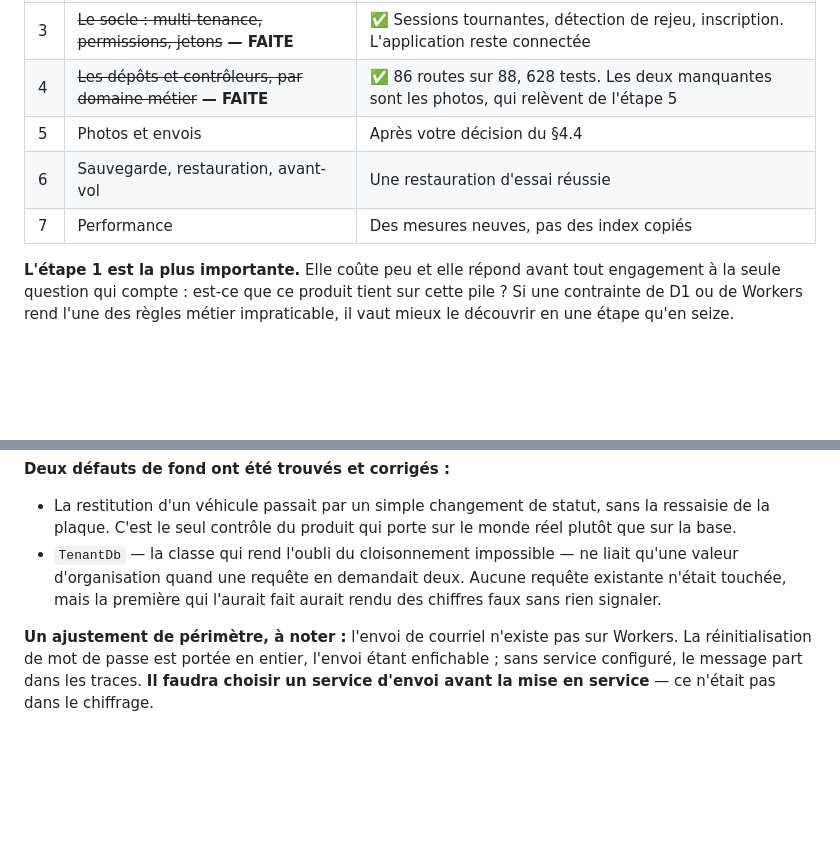
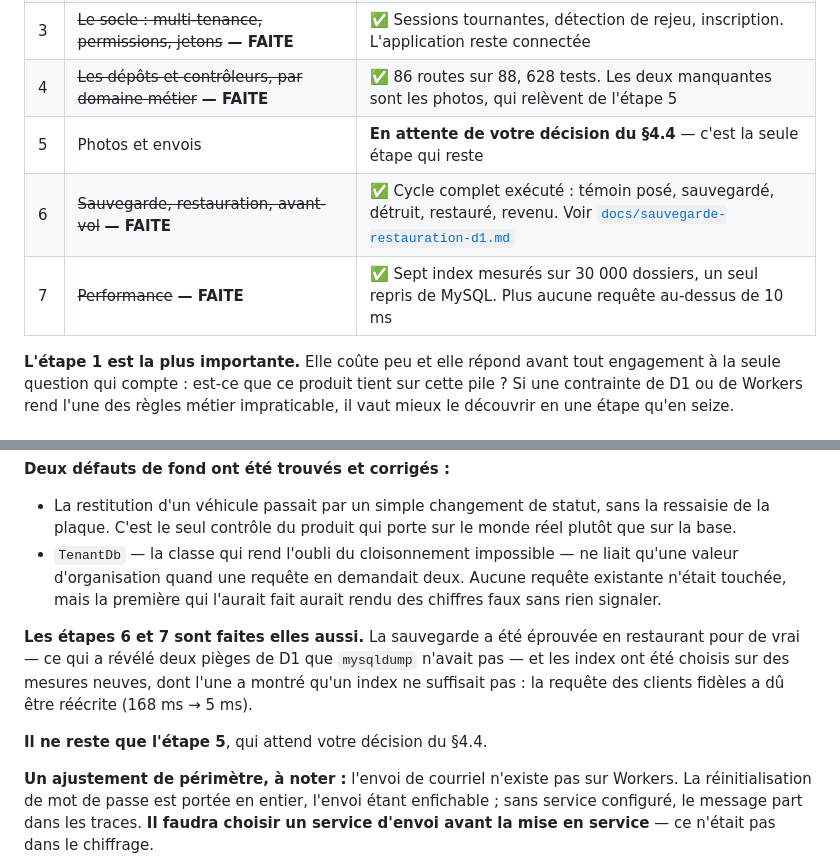
Before and after one commit to bbabs-cell/AUTOCARS-OS, a Markdown page: docs/migration-cloudflare-workers.md, 2 parts joined by grey strips. Rendered like a GitHub page; blank space fills up the shorter version.

Commit message:
Chiffrage : étapes 6 et 7 marquées faites, il ne reste que les photos
Co-Authored-By: Claude Opus 5 <noreply@anthropic.com>
Claude-Session: https://claude.ai/code/session_01J2kuxxNvm5ieFd9hq3PTJn

```diff
--- a/docs/migration-cloudflare-workers.md
+++ b/docs/migration-cloudflare-workers.md
@@ -197,9 +197,9 @@ précédentes.
 | 2 | ~~Le schéma D1 complet et ses contraintes `CHECK`~~ **— FAITE** | ✅ 21 tables, 289 colonnes, aucun écart avec MySQL. Clés étrangères vérifiées appliquées par D1 |
 | 3 | ~~Le socle : multi-tenance, permissions, jetons~~ **— FAITE** | ✅ Sessions tournantes, détection de rejeu, inscription. L'application reste connectée |
 | 4 | ~~Les dépôts et contrôleurs, par domaine métier~~ **— FAITE** | ✅ 86 routes sur 88, 628 tests. Les deux manquantes sont les photos, qui relèvent de l'étape 5 |
-| 5 | Photos et envois | Après votre décision du §4.4 |
-| 6 | Sauvegarde, restauration, avant-vol | Une restauration d'essai réussie |
-| 7 | Performance | Des mesures neuves, pas des index copiés |
+| 5 | Photos et envois | **En attente de votre décision du §4.4** — c'est la seule étape qui reste |
+| 6 | ~~Sauvegarde, restauration, avant-vol~~ **— FAITE** | ✅ Cycle complet exécuté : témoin posé, sauvegardé, détruit, restauré, revenu. Voir [`docs/sauvegarde-restauration-d1.md`](sauvegarde-restauration-d1.md) |
+| 7 | ~~Performance~~ **— FAITE** | ✅ Sept index mesurés sur 30 000 dossiers, un seul repris de MySQL. Plus aucune requête au-dessus de 10 ms |
 
 **L'étape 1 est la plus importante.** Elle coûte peu et elle répond
 avant tout engagement à la seule question qui compte : est-ce que ce
@@ -276,6 +276,14 @@ d'écrire.*
   deux. Aucune requête existante n'était touchée, mais la première qui
   l'aurait fait aurait rendu des chiffres faux sans rien signaler.
 
+**Les étapes 6 et 7 sont faites elles aussi.** La sauvegarde a été
+éprouvée en restaurant pour de vrai — ce qui a révélé deux pièges de
+D1 que `mysqldump` n'avait pas — et les index ont été choisis sur des
+mesures neuves, dont l'une a montré qu'un index ne suffisait pas : la
+requête des clients fidèles a dû être réécrite (168 ms → 5 ms).
+
+**Il ne reste que l'étape 5**, qui attend votre décision du §4.4.
+
 **Un ajustement de périmètre, à noter :** l'envoi de courriel n'existe
 pas sur Workers. La réinitialisation de mot de passe est portée en
 entier, l'envoi étant enfichable ; sans service configuré, le message
```
